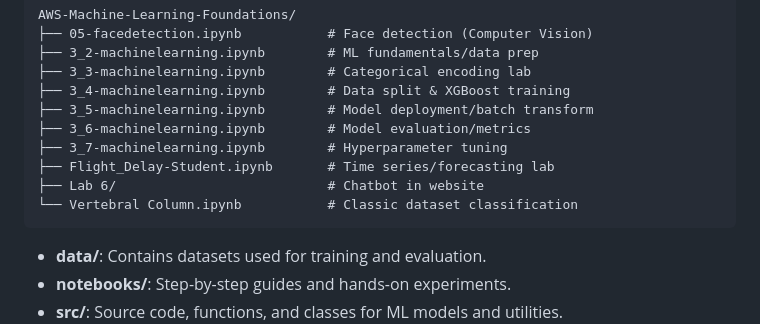
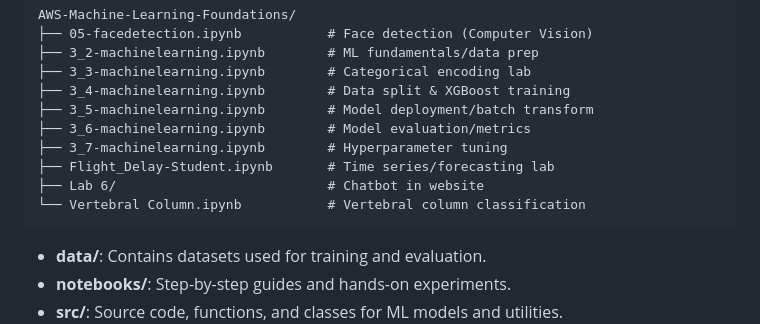
Before and after one commit to Denistanb/AWS-Machine-Learning-Foundations, a Markdown page: README.md, the part around the change. Rendered like a GitHub page.

````diff
--- a/README.md
+++ b/README.md
@@ -121,7 +121,7 @@ AWS-Machine-Learning-Foundations/
 ├── 3_7-machinelearning.ipynb        # Hyperparameter tuning
 ├── Flight_Delay-Student.ipynb       # Time series/forecasting lab
 ├── Lab 6/                           # Chatbot in website
-└── Vertebral Column.ipynb           # Classic dataset classification
+└── Vertebral Column.ipynb           # Vertebral column classification
 ```
 
 - **data/**: Contains datasets used for training and evaluation.
````
